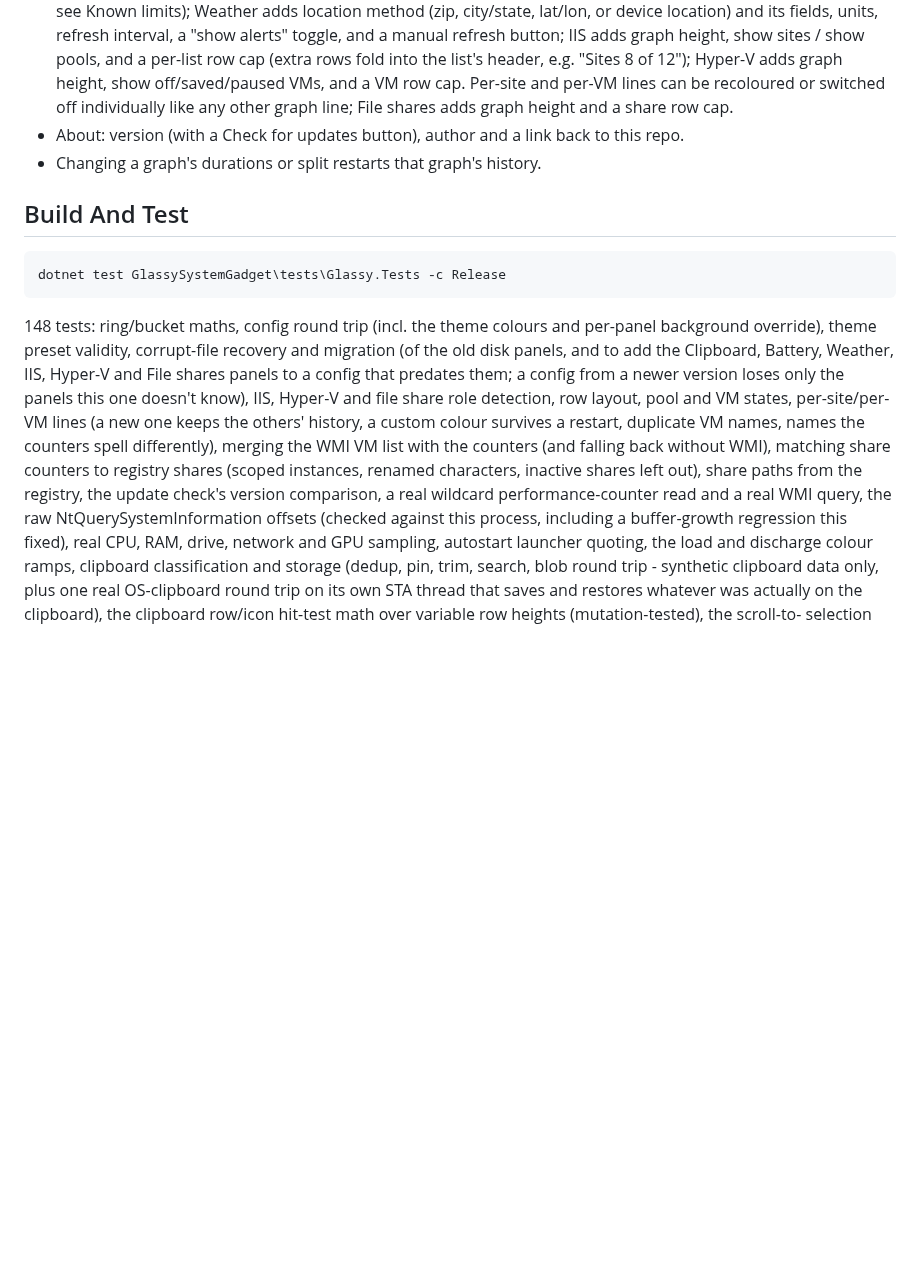
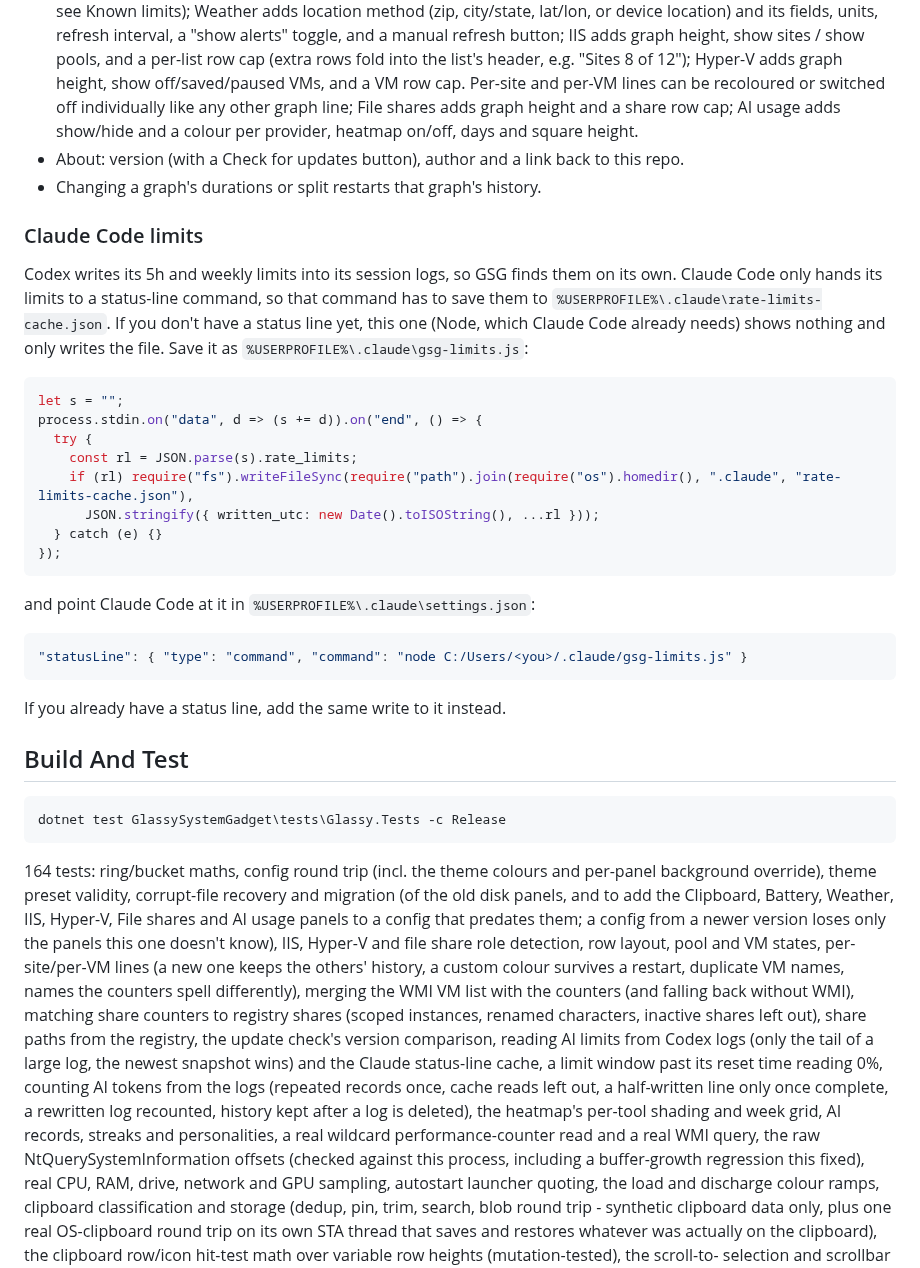
Before and after one commit to SuperBartimus/GlassySystemGadget, a Markdown page: README.md, the part around one of its changes. GitHub-like rendering; blank space fills up the shorter version.

````diff
--- a/README.md
+++ b/README.md
@@ -182,28 +194,63 @@ run the installer again, which closes, updates and restarts the widget.
   list's header, e.g. "Sites  8 of 12"); Hyper-V adds graph height, show
   off/saved/paused VMs, and a VM row cap. Per-site and per-VM lines can be
   recoloured or switched off individually like any other graph line; File
-  shares adds graph height and a share row cap.
+  shares adds graph height and a share row cap; AI usage adds show/hide and
+  a colour per provider, heatmap on/off, days and square height.
 - About: version (with a Check for updates button), author and a link back
   to this repo.
 - Changing a graph's durations or split restarts that graph's history.
 
+
+### Claude Code limits
+
+Codex writes its 5h and weekly limits into its session logs, so GSG finds
+them on its own. Claude Code only hands its limits to a status-line command,
+so that command has to save them to `%USERPROFILE%\.claude\rate-limits-cache.json`.
+If you don't have a status line yet, this one (Node, which Claude Code
+already needs) shows nothing and only writes the file. Save it as
+`%USERPROFILE%\.claude\gsg-limits.js`:
+
+```js
+let s = "";
+process.stdin.on("data", d => (s += d)).on("end", () => {
+  try {
+    const rl = JSON.parse(s).rate_limits;
+    if (rl) require("fs").writeFileSync(require("path").join(require("os").homedir(), ".claude", "rate-limits-cache.json"),
+      JSON.stringify({ written_utc: new Date().toISOString(), ...rl }));
+  } catch (e) {}
+});
+```
+
+and point Claude Code at it in `%USERPROFILE%\.claude\settings.json`:
+
+```json
+"statusLine": { "type": "command", "command": "node C:/Users/<you>/.claude/gsg-limits.js" }
+```
+
+If you already have a status line, add the same write to it instead.
 ## Build And Test
 
 ```powershell
 dotnet test GlassySystemGadget\tests\Glassy.Tests -c Release
 ```
 
-148 tests: ring/bucket maths, config round trip (incl. the theme colours and
+164 tests: ring/bucket maths, config round trip (incl. the theme colours and
 per-panel background override), theme preset validity, corrupt-file recovery and
 migration (of the old disk panels, and to add the Clipboard, Battery,
-Weather, IIS, Hyper-V and File shares panels to a config that predates them; a config from a newer
+Weather, IIS, Hyper-V, File shares and AI usage panels to a config that predates them; a config from a newer
 version loses only the panels this one doesn't know), IIS, Hyper-V and file share role
 detection, row layout, pool and VM states, per-site/per-VM lines (a new one
 keeps the others' history, a custom colour survives a restart, duplicate VM
 names, names the counters spell differently), merging the WMI VM list with the counters (and falling back without
 WMI), matching share counters to registry shares (scoped instances, renamed
 characters, inactive shares left out), share paths from the registry, the
-update check's version comparison, a real wildcard performance-counter read and a real WMI query, the raw NtQuerySystemInformation
+update check's version comparison, reading AI limits from Codex logs (only the
+tail of a large log, the newest snapshot wins) and the Claude status-line
+cache, a limit window past its reset time reading 0%, counting AI tokens from
+the logs (repeated records once, cache reads left out, a half-written line
+only once complete, a rewritten log recounted, history kept after a log is
+deleted), the heatmap's per-tool shading and week grid, AI records, streaks
+and personalities, a real wildcard performance-counter read and a real WMI query, the raw NtQuerySystemInformation
 offsets (checked against this process, including a buffer-growth regression this
 fixed), real CPU, RAM, drive, network and GPU sampling, autostart launcher
 quoting, the load and discharge colour ramps, clipboard classification and
````
Also changed, not shown: other parts of README.md (+27 -0 lines), docs/shot-demo.png, 14 other files.
